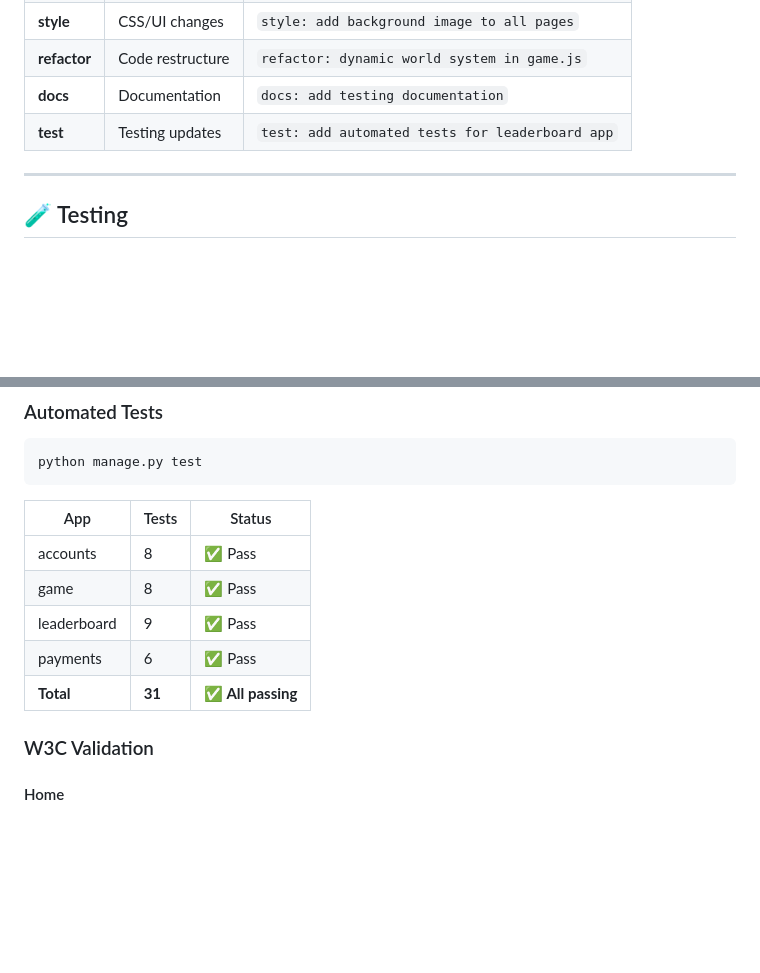
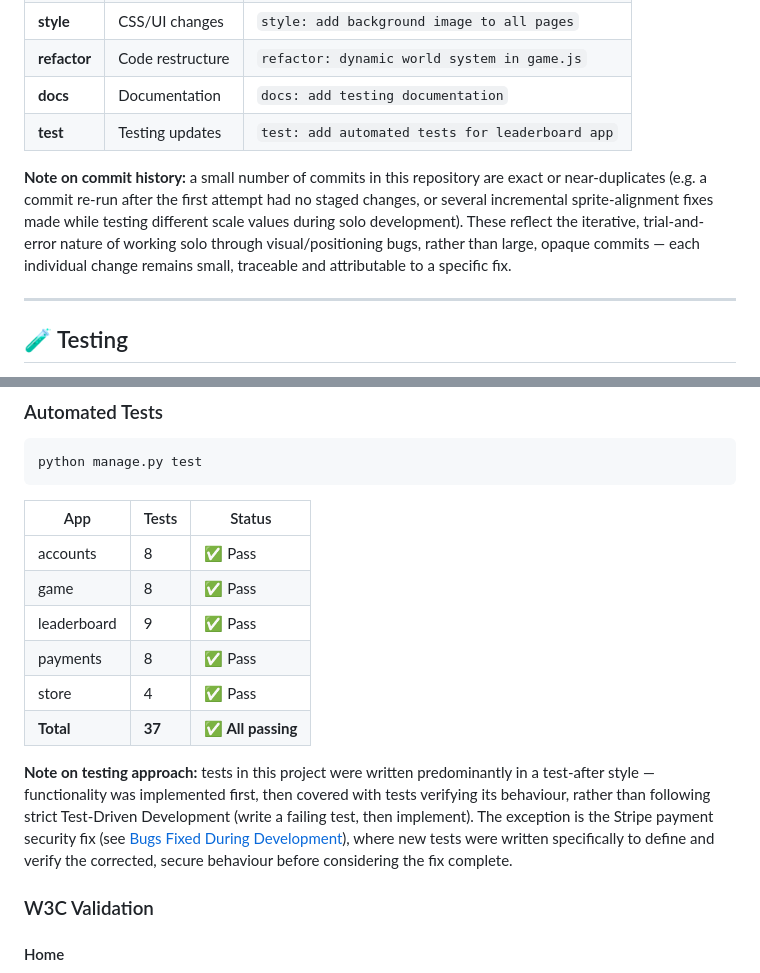
Before and after one commit to DonMarcao/RunDev, a Markdown page: README.md, 2 parts joined by grey strips. Rendered like a GitHub page; blank space fills up the shorter version.

Commit message:
docs: add transparency notes on commit history and testing approach

```diff
--- a/README.md
+++ b/README.md
@@ -547,6 +547,8 @@ MS4/
 | **docs** | Documentation | `docs: add testing documentation` |
 | **test** | Testing updates | `test: add automated tests for leaderboard app` |
 
+**Note on commit history:** a small number of commits in this repository are exact or near-duplicates (e.g. a commit re-run after the first attempt had no staged changes, or several incremental sprite-alignment fixes made while testing different scale values during solo development). These reflect the iterative, trial-and-error nature of working solo through visual/positioning bugs, rather than large, opaque commits — each individual change remains small, traceable and attributable to a specific fix.
+
 ---
 
 ## 🧪 Testing
@@ -577,8 +579,11 @@ python manage.py test
 | accounts | 8 | ✅ Pass |
 | game | 8 | ✅ Pass |
 | leaderboard | 9 | ✅ Pass |
-| payments | 6 | ✅ Pass |
-| **Total** | **31** | **✅ All passing** |
+| payments | 8 | ✅ Pass |
+| store | 4 | ✅ Pass |
+| **Total** | **37** | **✅ All passing** |
+
+**Note on testing approach:** tests in this project were written predominantly in a test-after style — functionality was implemented first, then covered with tests verifying its behaviour, rather than following strict Test-Driven Development (write a failing test, then implement). The exception is the Stripe payment security fix (see [Bugs Fixed During Development](TESTING.md#bugs-fixed-during-development)), where new tests were written specifically to define and verify the corrected, secure behaviour before considering the fix complete.
 
 ### W3C Validation
 
```
